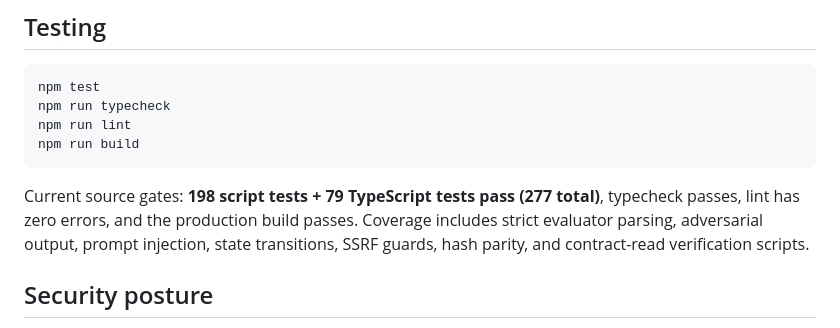
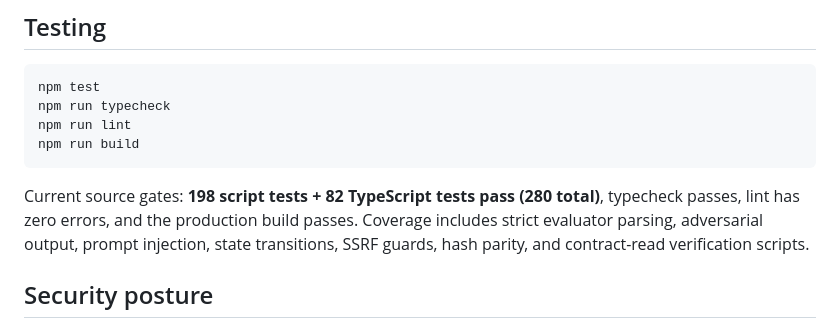
Before and after one commit to 0xbardia/benchproof, a Markdown page: README.md, the part around the change. Rendered like a GitHub page.

Commit message:
Document current 280-test gate count

````diff
--- a/README.md
+++ b/README.md
@@ -135,7 +135,7 @@ npm run lint
 npm run build
 ```
 
-Current source gates: **198 script tests + 79 TypeScript tests pass (277 total)**, typecheck passes, lint has zero errors, and the production build passes. Coverage includes strict evaluator parsing, adversarial output, prompt injection, state transitions, SSRF guards, hash parity, and contract-read verification scripts.
+Current source gates: **198 script tests + 82 TypeScript tests pass (280 total)**, typecheck passes, lint has zero errors, and the production build passes. Coverage includes strict evaluator parsing, adversarial output, prompt injection, state transitions, SSRF guards, hash parity, and contract-read verification scripts.
 
 ## Security posture
 
````
